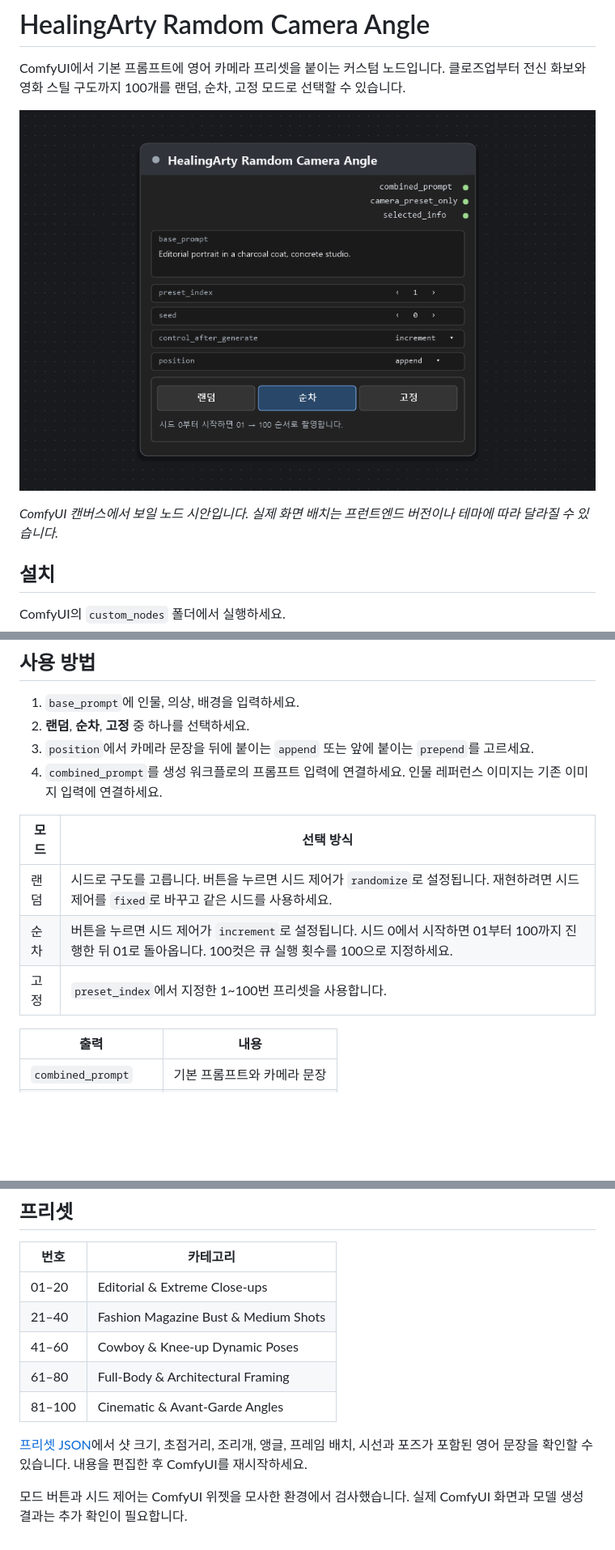
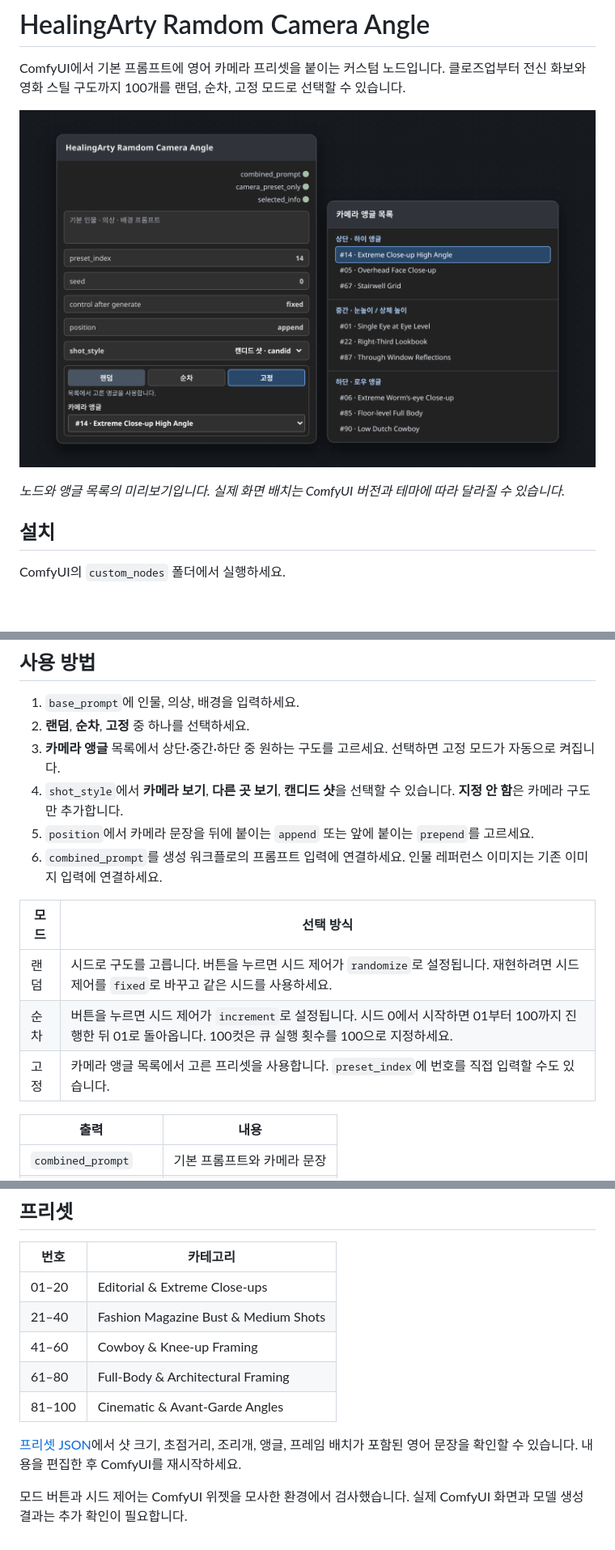
Before and after one commit to daning1212/HealingArty-Random-Camera-angle, a Markdown page: README.md, 3 parts joined by grey strips. Shown at 81% size. Drawn GitHub-style; pictures changed too: docs/node-preview.png; blank space fills up the shorter version.

Commit message:
Add height-grouped camera presets and optional shot direction

```diff
--- a/README.md
+++ b/README.md
@@ -6,5 +6,5 @@ ComfyUI에서 기본 프롬프트에 영어 카메라 프리셋을 붙이는 커
 
-*ComfyUI 캔버스에서 보일 노드 시안입니다. 실제 화면 배치는 프런트엔드 버전이나 테마에 따라 달라질 수 있습니다.*
+*노드와 앵글 목록의 미리보기입니다. 실제 화면 배치는 ComfyUI 버전과 테마에 따라 달라질 수 있습니다.*
 
 ## 설치
 
@@ -20,14 +20,16 @@ ComfyUI를 재시작하고 브라우저를 새로고침하세요. 노드 검색
 
 1. `base_prompt`에 인물, 의상, 배경을 입력하세요.
 2. **랜덤**, **순차**, **고정** 중 하나를 선택하세요.
-3. `position`에서 카메라 문장을 뒤에 붙이는 `append` 또는 앞에 붙이는 `prepend`를 고르세요.
-4. `combined_prompt`를 생성 워크플로의 프롬프트 입력에 연결하세요. 인물 레퍼런스 이미지는 기존 이미지 입력에 연결하세요.
+3. **카메라 앵글** 목록에서 상단·중간·하단 중 원하는 구도를 고르세요. 선택하면 고정 모드가 자동으로 켜집니다.
+4. `shot_style`에서 **카메라 보기**, **다른 곳 보기**, **캔디드 샷**을 선택할 수 있습니다. **지정 안 함**은 카메라 구도만 추가합니다.
+5. `position`에서 카메라 문장을 뒤에 붙이는 `append` 또는 앞에 붙이는 `prepend`를 고르세요.
+6. `combined_prompt`를 생성 워크플로의 프롬프트 입력에 연결하세요. 인물 레퍼런스 이미지는 기존 이미지 입력에 연결하세요.
 
 | 모드 | 선택 방식 |
 | --- | --- |
 | 랜덤 | 시드로 구도를 고릅니다. 버튼을 누르면 시드 제어가 `randomize`로 설정됩니다. 재현하려면 시드 제어를 `fixed`로 바꾸고 같은 시드를 사용하세요. |
 | 순차 | 버튼을 누르면 시드 제어가 `increment`로 설정됩니다. 시드 0에서 시작하면 01부터 100까지 진행한 뒤 01로 돌아옵니다. 100컷은 큐 실행 횟수를 100으로 지정하세요. |
-| 고정 | `preset_index`에서 지정한 1~100번 프리셋을 사용합니다. |
+| 고정 | 카메라 앵글 목록에서 고른 프리셋을 사용합니다. `preset_index`에 번호를 직접 입력할 수도 있습니다. |
 
 | 출력 | 내용 |
 | --- | --- |
@@ -41,10 +43,10 @@ ComfyUI를 재시작하고 브라우저를 새로고침하세요. 노드 검색
 | --- | --- |
 | 01–20 | Editorial & Extreme Close-ups |
 | 21–40 | Fashion Magazine Bust & Medium Shots |
-| 41–60 | Cowboy & Knee-up Dynamic Poses |
+| 41–60 | Cowboy & Knee-up Framing |
 | 61–80 | Full-Body & Architectural Framing |
 | 81–100 | Cinematic & Avant-Garde Angles |
 
-[프리셋 JSON](presets_100.json)에서 샷 크기, 초점거리, 조리개, 앵글, 프레임 배치, 시선과 포즈가 포함된 영어 문장을 확인할 수 있습니다. 내용을 편집한 후 ComfyUI를 재시작하세요.
+[프리셋 JSON](presets_100.json)에서 샷 크기, 초점거리, 조리개, 앵글, 프레임 배치가 포함된 영어 문장을 확인할 수 있습니다. 내용을 편집한 후 ComfyUI를 재시작하세요.
 
 모드 버튼과 시드 제어는 ComfyUI 위젯을 모사한 환경에서 검사했습니다. 실제 ComfyUI 화면과 모델 생성 결과는 추가 확인이 필요합니다.
```
Also changed, not shown: other parts of README.md (+1 -1 lines), 4 other files.
